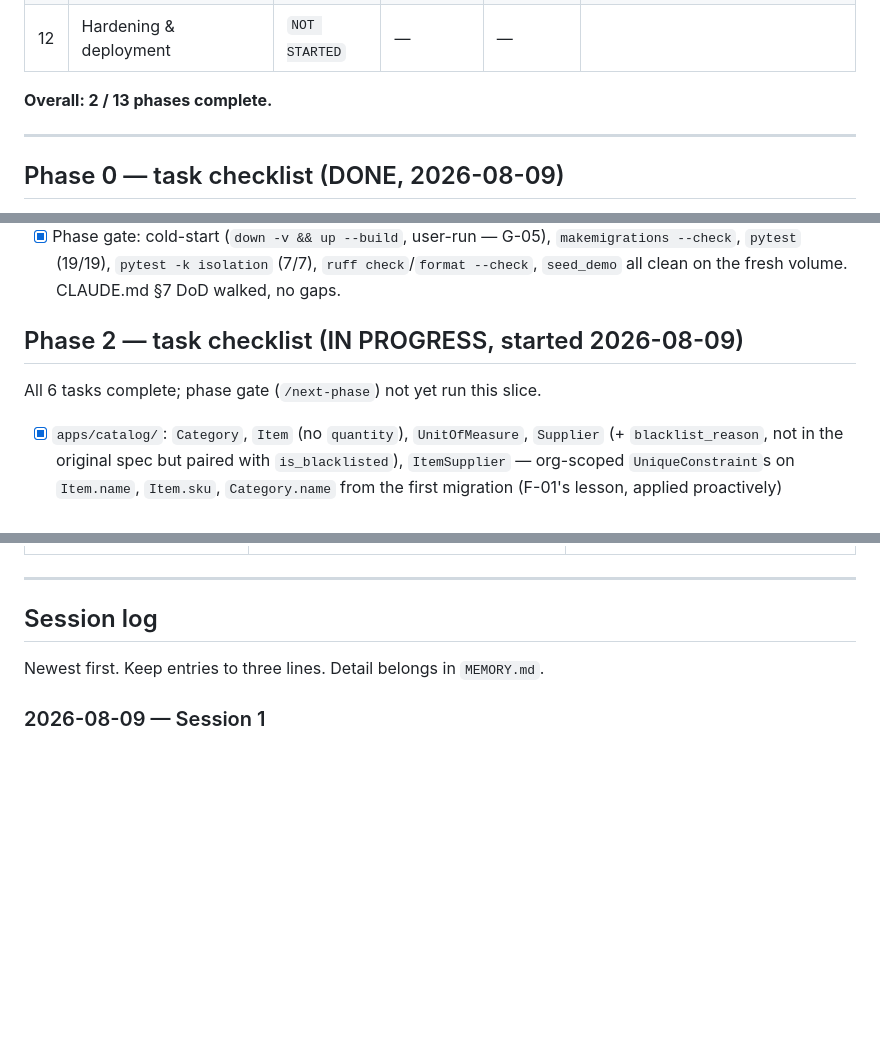
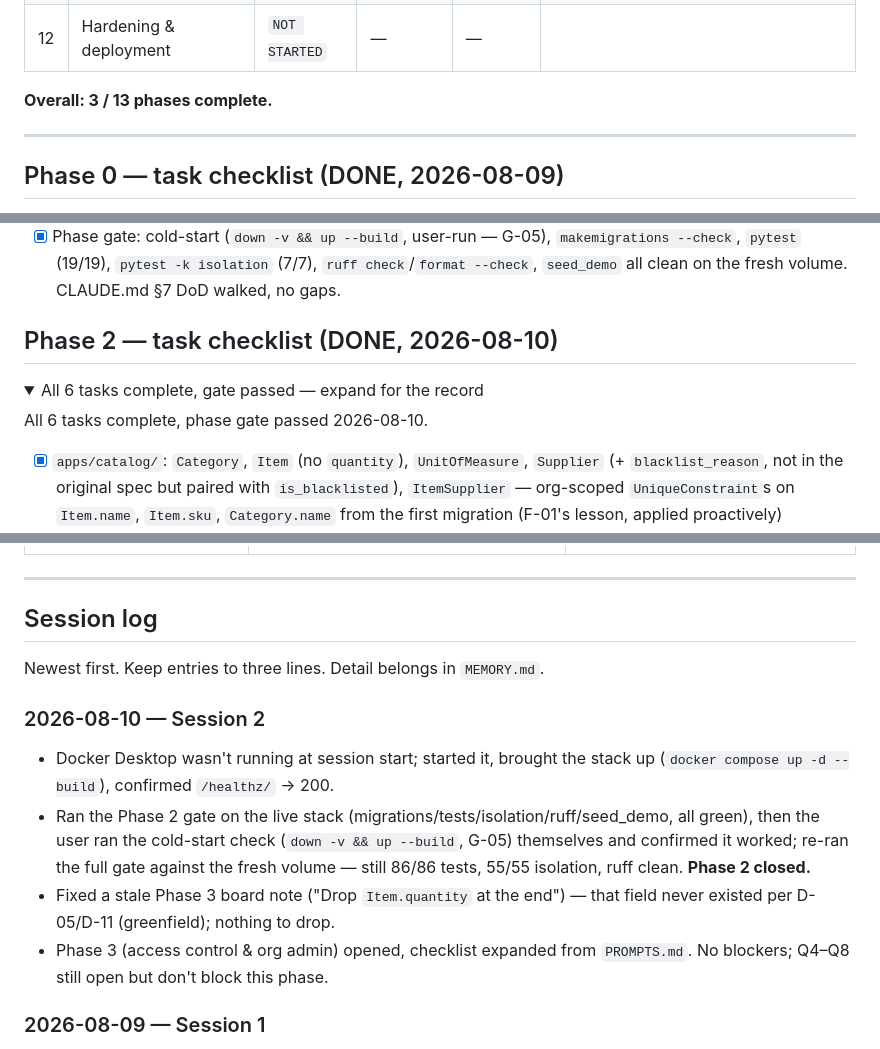
Before and after one commit to Shadow-Pranav/Inventory-Management-System, a Markdown page: PROGRESS.md, 3 parts joined by grey strips. Drawn GitHub-style; folded sections open; blank space fills up the shorter version.

```diff
--- a/PROGRESS.md
+++ b/PROGRESS.md
@@ -36,7 +36,7 @@
 | 11 | API & integrations | `NOT STARTED` | — | — | Optional for v1 |
 | 12 | Hardening & deployment | `NOT STARTED` | — | — | |
 
-**Overall: 2 / 13 phases complete.**
+**Overall: 3 / 13 phases complete.**
 
 ---
 
@@ -107,9 +107,11 @@
 
 </details>
 
-## Phase 2 — task checklist (IN PROGRESS, started 2026-08-09)
+## Phase 2 — task checklist (DONE, 2026-08-10)
 
-All 6 tasks complete; phase gate (`/next-phase`) not yet run this slice.
+<details><summary>All 6 tasks complete, gate passed — expand for the record</summary>
+
+All 6 tasks complete, phase gate passed 2026-08-10.
 
 - [x] `apps/catalog/`: `Category`, `Item` (no `quantity`), `UnitOfMeasure`, `Supplier`
       (+ `blacklist_reason`, not in the original spec but paired with `is_blacklisted`),
@@ -242,6 +272,18 @@ Q1–Q3 answered — Phase 1 unblocked. Q4–Q8 can wait but should be resolved
 
 Newest first. Keep entries to three lines. Detail belongs in `MEMORY.md`.
 
+### 2026-08-10 — Session 2
+- Docker Desktop wasn't running at session start; started it, brought the stack up (`docker
+  compose up -d --build`), confirmed `/healthz/` → 200.
+- Ran the Phase 2 gate on the live stack (migrations/tests/isolation/ruff/seed_demo, all
+  green), then the user ran the cold-start check (`down -v && up --build`, G-05) themselves
+  and confirmed it worked; re-ran the full gate against the fresh volume — still 86/86 tests,
+  55/55 isolation, ruff clean. **Phase 2 closed.**
+- Fixed a stale Phase 3 board note ("Drop `Item.quantity` at the end") — that field never
+  existed per D-05/D-11 (greenfield); nothing to drop.
+- Phase 3 (access control & org admin) opened, checklist expanded from `PROMPTS.md`. No
+  blockers; Q4–Q8 still open but don't block this phase.
+
 ### 2026-08-09 — Session 1
 - Found no original-repo clone in the directory (planning bundle only, not a git repo) —
   asked the user; confirmed greenfield build. Recorded as D-11 in `MEMORY.md`.
```
Also changed, not shown: other parts of PROGRESS.md (+37 -9 lines), MEMORY.md (+16 -0 lines).
